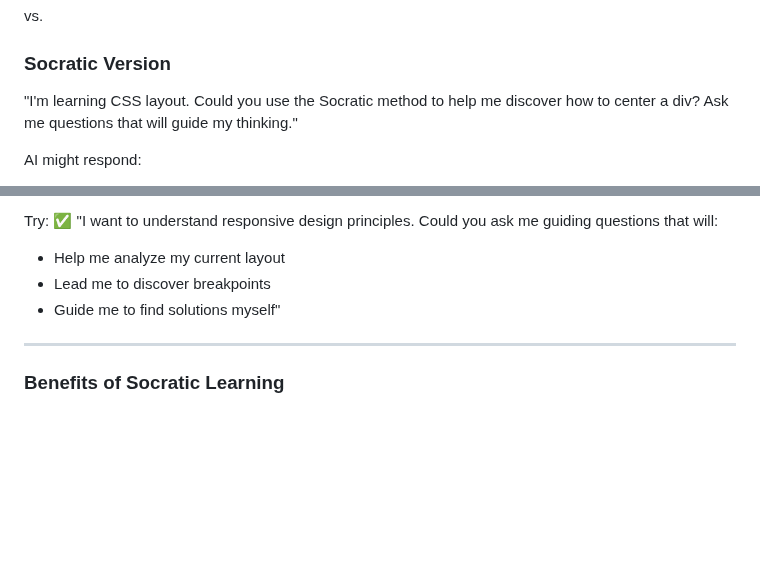
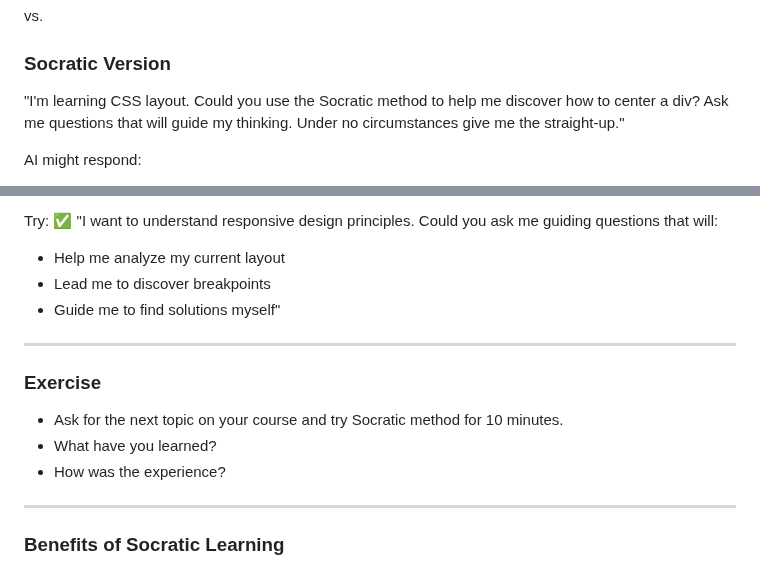
Before and after one commit to lars-derichter/ai-programming-students, a Markdown page: slides.md, 2 parts joined by grey strips. GitHub-like rendering; blank space fills up the shorter version.

Commit message:
Extreme socratic method.

```diff
--- a/slides.md
+++ b/slides.md
@@ -512,7 +512,7 @@ vs.
 ### Socratic Version
 
 "I'm learning CSS layout. Could you use the Socratic method to help me
-discover how to center a div? Ask me questions that will guide my thinking."
+discover how to center a div? Ask me questions that will guide my thinking. Under no circumstances give me the straight-up."
 
 AI might respond:
 
@@ -537,6 +537,14 @@ Could you ask me guiding questions that will:
 
 ---
 
+### Exercise
+
+- Ask for the next topic on your course and try Socratic method for 10 minutes.
+- What have you learned?
+- How was the experience?
+
+---
+
 ### Benefits of Socratic Learning
 
 - Deeper understanding
```
